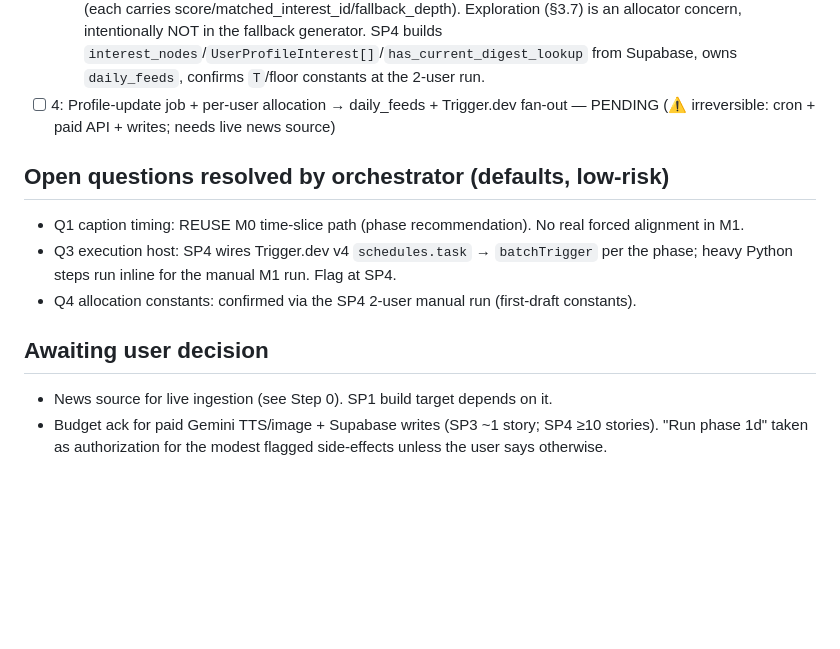
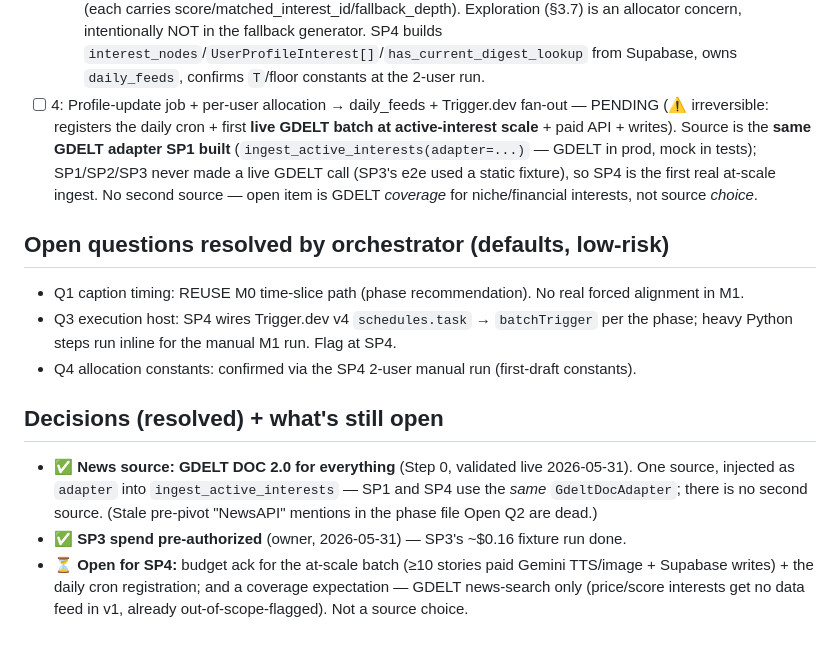
Before and after one commit to as2621-dev/News20, a Markdown page: plans/phase-1d-daily-content-pipeline-progress.md, the part around the change. Drawn GitHub-style; blank space fills up the shorter version.

Commit message:
docs(plans): correct stale source-decision contradiction in phase-1d progress
Step 0 already resolved the news source to GDELT DOC 2.0, but the 'Awaiting user
decision' section + the SP4 line still implied an open source choice. Clarify that
GDELT is the single injected adapter used by BOTH SP1 and SP4 (ingest_active_interests
takes adapter=...; GDELT in prod, mock in tests) — there is no second source. SP4's only
genuinely-open items are at-scale budget + the cron registration, plus a GDELT coverage
expectation for niche/financial interests (news-search only in v1), not source choice.

Co-Authored-By: Claude Opus 4.8 <noreply@anthropic.com>

```diff
--- a/plans/phase-1d-daily-content-pipeline-progress.md
+++ b/plans/phase-1d-daily-content-pipeline-progress.md
@@ -33,13 +33,14 @@
   - **Live e2e evidence (orchestrator-verified, INSERT-only, one story):** `stories.story_id=FIXTURE-SP3-950c5e0f05a1`, `digests.digest_id=df2839ae-bf68-440d-8347-f6d52a593c6d`, 10 caption_sentences, 1 detail_chunks, 1 story_trust, 4 story_sources, 2 story_interests (depth 0+1), 2 suggested_questions. Audio URL → **HTTP 200, 962,924 B audio/mpeg**; poster URL → **HTTP 200, 1,976,879 B image/png** (re-confirmed via httpx by orchestrator). Spend ≈$0.16 (1 TTS + 1 image + ~2 text + Serper). ⚠ **This fixture row is still live in Supabase** — delete it when no longer needed (it has the `FIXTURE-SP3-` prefix; local poster artifact at `assets/m0/FIXTURE-SP3-950c5e0f05a1/`, untracked).
   - **Flagged divergences:** (1) trust derived from static outlet→bias table (no importable M2 Python module — M2 is read-only TS); (2) `story_segment_slug` defaults to `wildcard` — SP4 backfills from matched interest's `interest_segment_slug`; (3) live e2e under `tests/` (env-gated `RUN_LIVE_E2E=1`, not pytest-collected) not `scripts/`; (4) `persist` split into `persist_helpers.py` for <500 LoC; (5) fixed a real blindspot-derivation bug (mis-fired on balanced coverage).
   - **SP4 handoff:** consume `score_candidates_for_user(...) -> {followed_leaf_id: [ScoredCandidate]}` (each carries score/matched_interest_id/fallback_depth). Exploration (§3.7) is an allocator concern, intentionally NOT in the fallback generator. SP4 builds `interest_nodes`/`UserProfileInterest[]`/`has_current_digest_lookup` from Supabase, owns `daily_feeds`, confirms `T`/floor constants at the 2-user run.
-- [ ] 4: Profile-update job + per-user allocation → daily_feeds + Trigger.dev fan-out — PENDING (⚠ irreversible: cron + paid API + writes; needs live news source)
+- [ ] 4: Profile-update job + per-user allocation → daily_feeds + Trigger.dev fan-out — PENDING (⚠ irreversible: registers the daily cron + first **live GDELT batch at active-interest scale** + paid API + writes). Source is the **same GDELT adapter SP1 built** (`ingest_active_interests(adapter=...)` — GDELT in prod, mock in tests); SP1/SP2/SP3 never made a live GDELT call (SP3's e2e used a static fixture), so SP4 is the first real at-scale ingest. No second source — open item is GDELT *coverage* for niche/financial interests, not source *choice*.
 
 ## Open questions resolved by orchestrator (defaults, low-risk)
 - Q1 caption timing: REUSE M0 time-slice path (phase recommendation). No real forced alignment in M1.
 - Q3 execution host: SP4 wires Trigger.dev v4 `schedules.task` → `batchTrigger` per the phase; heavy Python steps run inline for the manual M1 run. Flag at SP4.
 - Q4 allocation constants: confirmed via the SP4 2-user manual run (first-draft constants).
 
-## Awaiting user decision
-- News source for live ingestion (see Step 0). SP1 build target depends on it.
-- Budget ack for paid Gemini TTS/image + Supabase writes (SP3 ~1 story; SP4 ≥10 stories). "Run phase 1d" taken as authorization for the modest flagged side-effects unless the user says otherwise.
+## Decisions (resolved) + what's still open
+- ✅ **News source: GDELT DOC 2.0 for everything** (Step 0, validated live 2026-05-31). One source, injected as `adapter` into `ingest_active_interests` — SP1 and SP4 use the *same* `GdeltDocAdapter`; there is no second source. (Stale pre-pivot "NewsAPI" mentions in the phase file Open Q2 are dead.)
+- ✅ **SP3 spend pre-authorized** (owner, 2026-05-31) — SP3's ~$0.16 fixture run done.
+- ⏳ **Open for SP4:** budget ack for the at-scale batch (≥10 stories paid Gemini TTS/image + Supabase writes) + the daily cron registration; and a coverage expectation — GDELT news-search only (price/score interests get no data feed in v1, already out-of-scope-flagged). Not a source choice.
```
